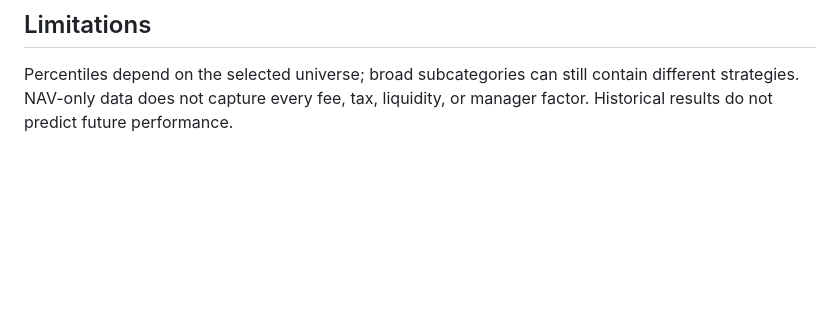
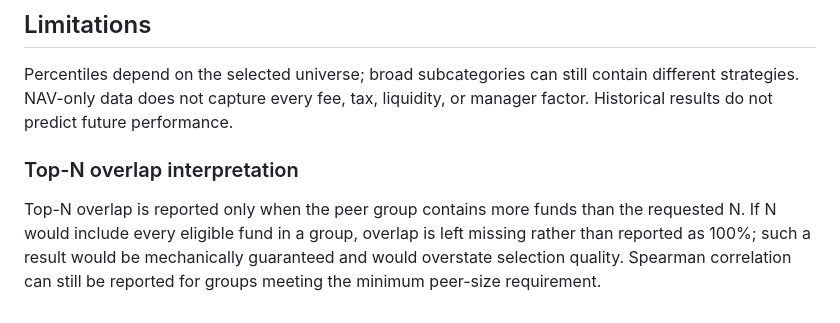
Before and after one commit to ARYAMEHRAJI/-mutual-fund-risk-ranking, a Markdown page: docs/METHODOLOGY.md, the part around the change. Drawn GitHub-style; blank space fills up the shorter version.

Commit message:
Document top-N overlap guardrail

```diff
--- a/docs/METHODOLOGY.md
+++ b/docs/METHODOLOGY.md
@@ -33,3 +33,7 @@ The ten answers are each between 0 and 10. The weighted score is normalised as 1
 
 ## Limitations
 Percentiles depend on the selected universe; broad subcategories can still contain different strategies. NAV-only data does not capture every fee, tax, liquidity, or manager factor. Historical results do not predict future performance.
+
+
+### Top-N overlap interpretation
+Top-N overlap is reported only when the peer group contains more funds than the requested N. If N would include every eligible fund in a group, overlap is left missing rather than reported as 100%; such a result would be mechanically guaranteed and would overstate selection quality. Spearman correlation can still be reported for groups meeting the minimum peer-size requirement.
```
